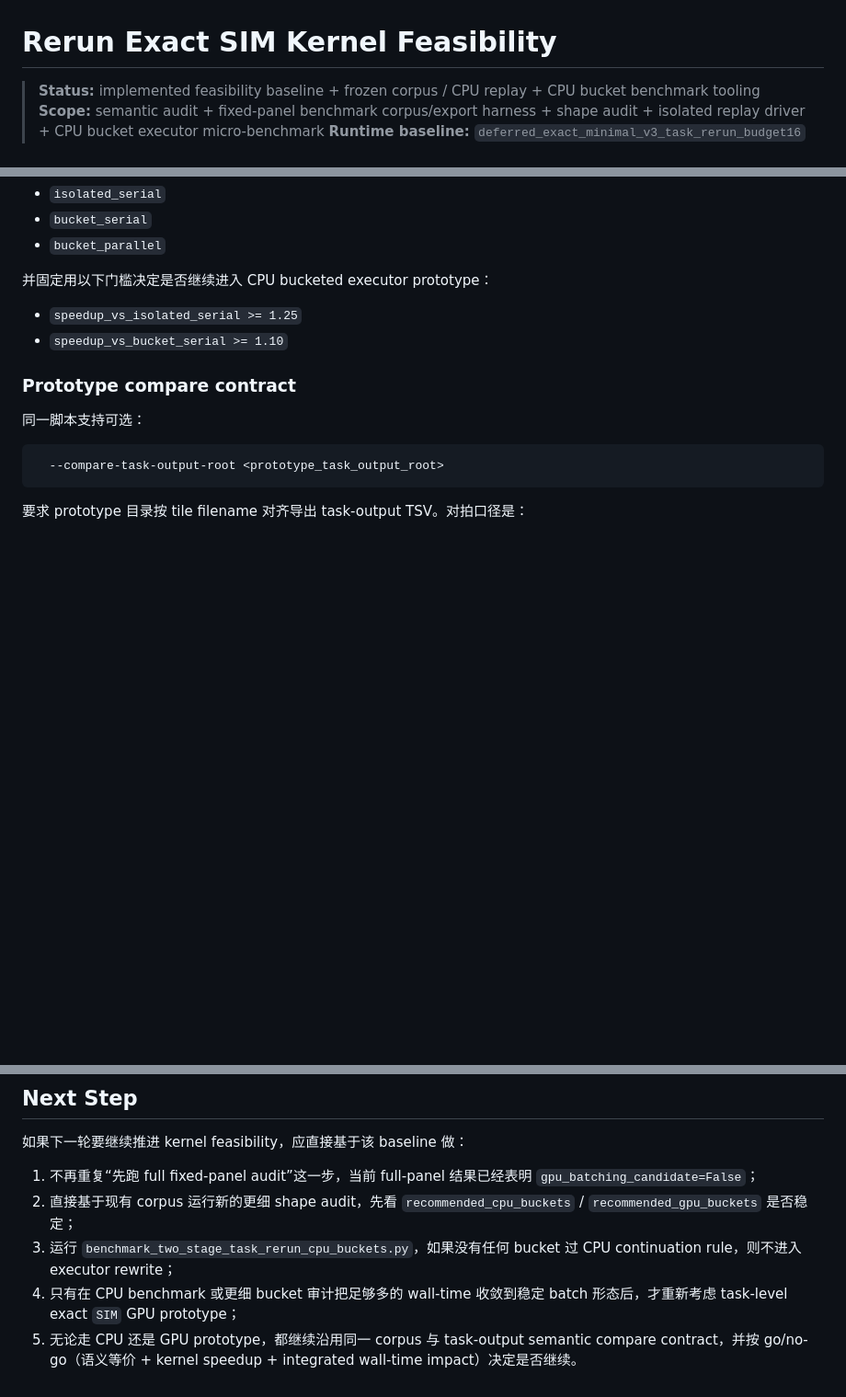
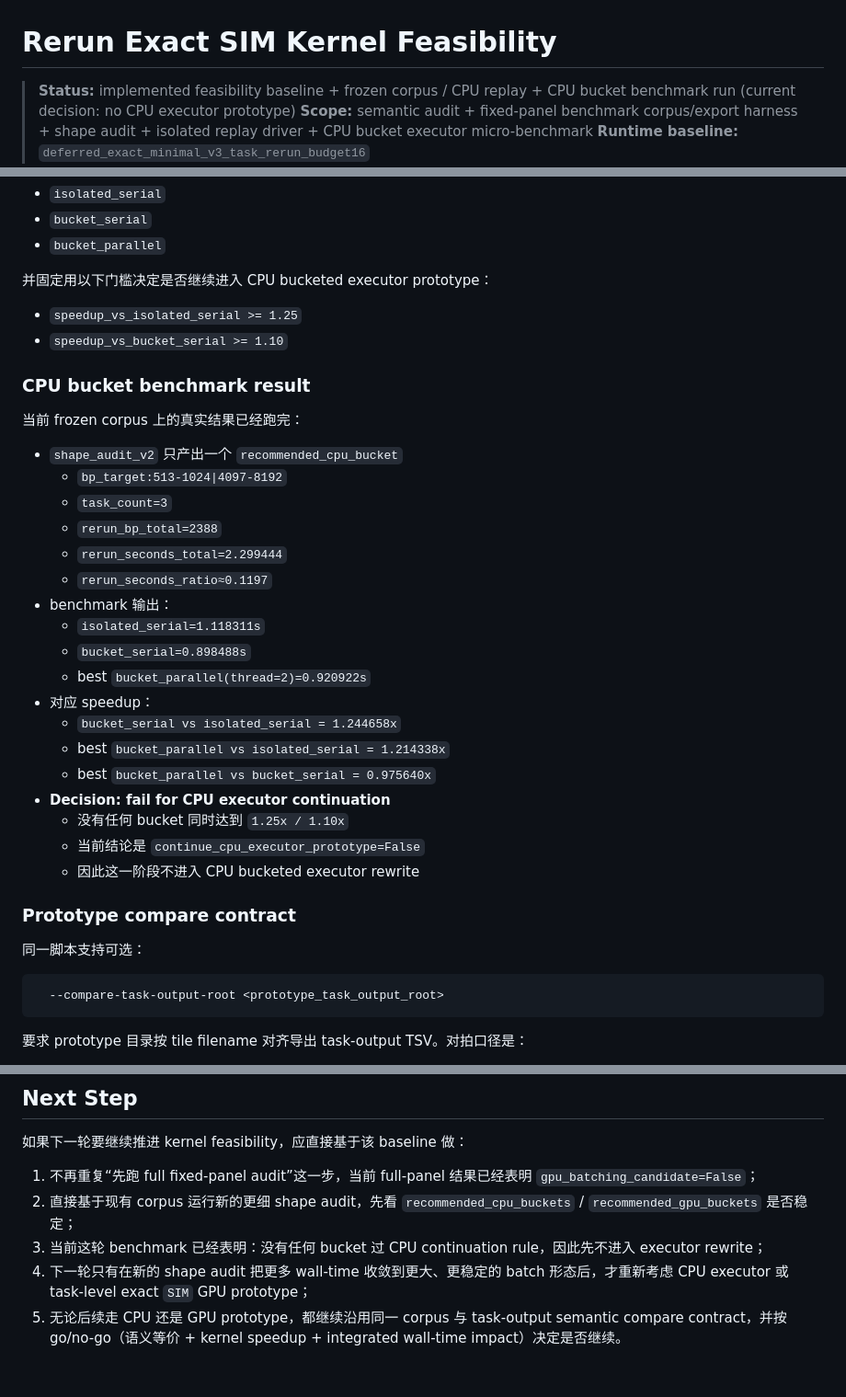
Before and after one commit to wyjistest/LongTarget-exact-sim, a Markdown page: docs/plans/2026-04-15-rerun-exact-sim-kernel-feasibility.md, 3 parts joined by grey strips. Shown at 92% size. Drawn GitHub-style; blank space fills up the shorter version.

```diff
--- a/docs/plans/2026-04-15-rerun-exact-sim-kernel-feasibility.md
+++ b/docs/plans/2026-04-15-rerun-exact-sim-kernel-feasibility.md
@@ -1,6 +1,6 @@
 # Rerun Exact SIM Kernel Feasibility
 
-> **Status:** implemented feasibility baseline + frozen corpus / CPU replay + CPU bucket benchmark tooling
+> **Status:** implemented feasibility baseline + frozen corpus / CPU replay + CPU bucket benchmark run (current decision: no CPU executor prototype)
 > **Scope:** semantic audit + fixed-panel benchmark corpus/export harness + shape audit + isolated replay driver + CPU bucket executor micro-benchmark
 > **Runtime baseline:** `deferred_exact_minimal_v3_task_rerun_budget16`
 
@@ -189,6 +189,29 @@ python3 ./scripts/benchmark_two_stage_task_rerun_cpu_buckets.py \
 - `speedup_vs_isolated_serial >= 1.25`
 - `speedup_vs_bucket_serial >= 1.10`
 
+### CPU bucket benchmark result
+
+当前 frozen corpus 上的真实结果已经跑完：
+
+- `shape_audit_v2` 只产出一个 `recommended_cpu_bucket`
+  - `bp_target:513-1024|4097-8192`
+  - `task_count=3`
+  - `rerun_bp_total=2388`
+  - `rerun_seconds_total=2.299444`
+  - `rerun_seconds_ratio≈0.1197`
+- benchmark 输出：
+  - `isolated_serial=1.118311s`
+  - `bucket_serial=0.898488s`
+  - best `bucket_parallel(thread=2)=0.920922s`
+- 对应 speedup：
+  - `bucket_serial vs isolated_serial = 1.244658x`
+  - best `bucket_parallel vs isolated_serial = 1.214338x`
+  - best `bucket_parallel vs bucket_serial = 0.975640x`
+- **Decision: fail for CPU executor continuation**
+  - 没有任何 bucket 同时达到 `1.25x / 1.10x`
+  - 当前结论是 `continue_cpu_executor_prototype=False`
+  - 因此这一阶段不进入 CPU bucketed executor rewrite
+
 ### Prototype compare contract
 
 同一脚本支持可选：
@@ -223,6 +246,6 @@ make check-exact-sim-task-rerun-replay
 
 1. 不再重复“先跑 full fixed-panel audit”这一步，当前 full-panel 结果已经表明 `gpu_batching_candidate=False`；
 2. 直接基于现有 corpus 运行新的更细 shape audit，先看 `recommended_cpu_buckets` / `recommended_gpu_buckets` 是否稳定；
-3. 运行 `benchmark_two_stage_task_rerun_cpu_buckets.py`，如果没有任何 bucket 过 CPU continuation rule，则不进入 executor rewrite；
-4. 只有在 CPU benchmark 或更细 bucket 审计把足够多的 wall-time 收敛到稳定 batch 形态后，才重新考虑 task-level exact `SIM` GPU prototype；
-5. 无论走 CPU 还是 GPU prototype，都继续沿用同一 corpus 与 task-output semantic compare contract，并按 go/no-go（语义等价 + kernel speedup + integrated wall-time impact）决定是否继续。
+3. 当前这轮 benchmark 已经表明：没有任何 bucket 过 CPU continuation rule，因此先不进入 executor rewrite；
+4. 下一轮只有在新的 shape audit 把更多 wall-time 收敛到更大、更稳定的 batch 形态后，才重新考虑 CPU executor 或 task-level exact `SIM` GPU prototype；
+5. 无论后续走 CPU 还是 GPU prototype，都继续沿用同一 corpus 与 task-output semantic compare contract，并按 go/no-go（语义等价 + kernel speedup + integrated wall-time impact）决定是否继续。
```
Also changed, not shown: EXACT_SIM_PROGRESS.md (+29 -0 lines), README.md (+7 -0 lines).
